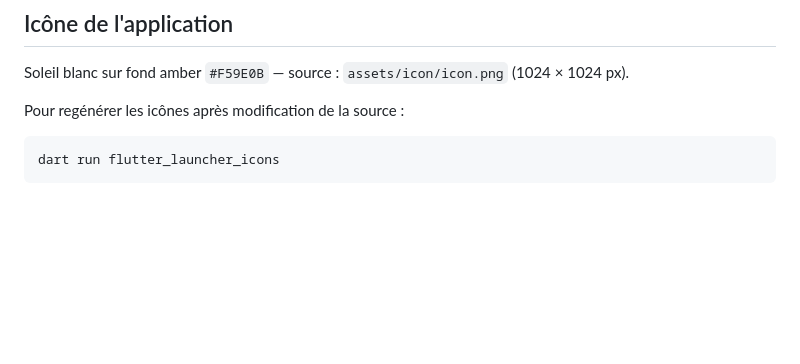
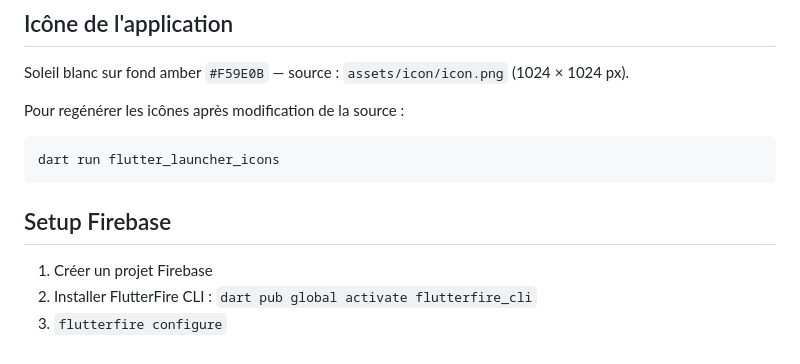
Before and after one commit to sarak-koutalopatey/daydump, a Markdown page: README.md, the part around the change. GitHub-like rendering; blank space fills up the shorter version.

Commit message:
Add Firebase Configuration to readme

````diff
--- a/README.md
+++ b/README.md
@@ -201,3 +201,9 @@ Pour regénérer les icônes après modification de la source :
 ```bash
 dart run flutter_launcher_icons
 ```
+
+## Setup Firebase
+
+1. Créer un projet Firebase
+2. Installer FlutterFire CLI : `dart pub global activate flutterfire_cli`
+3. `flutterfire configure`
````
